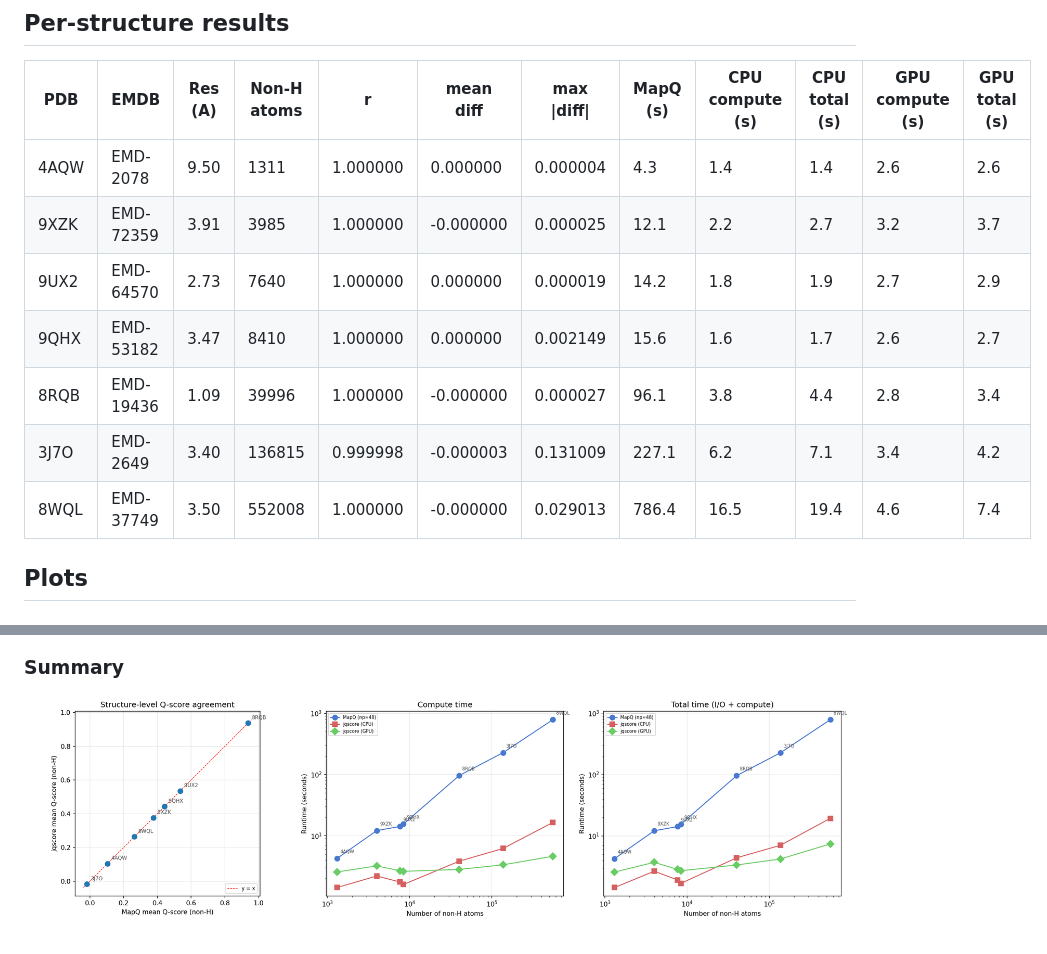
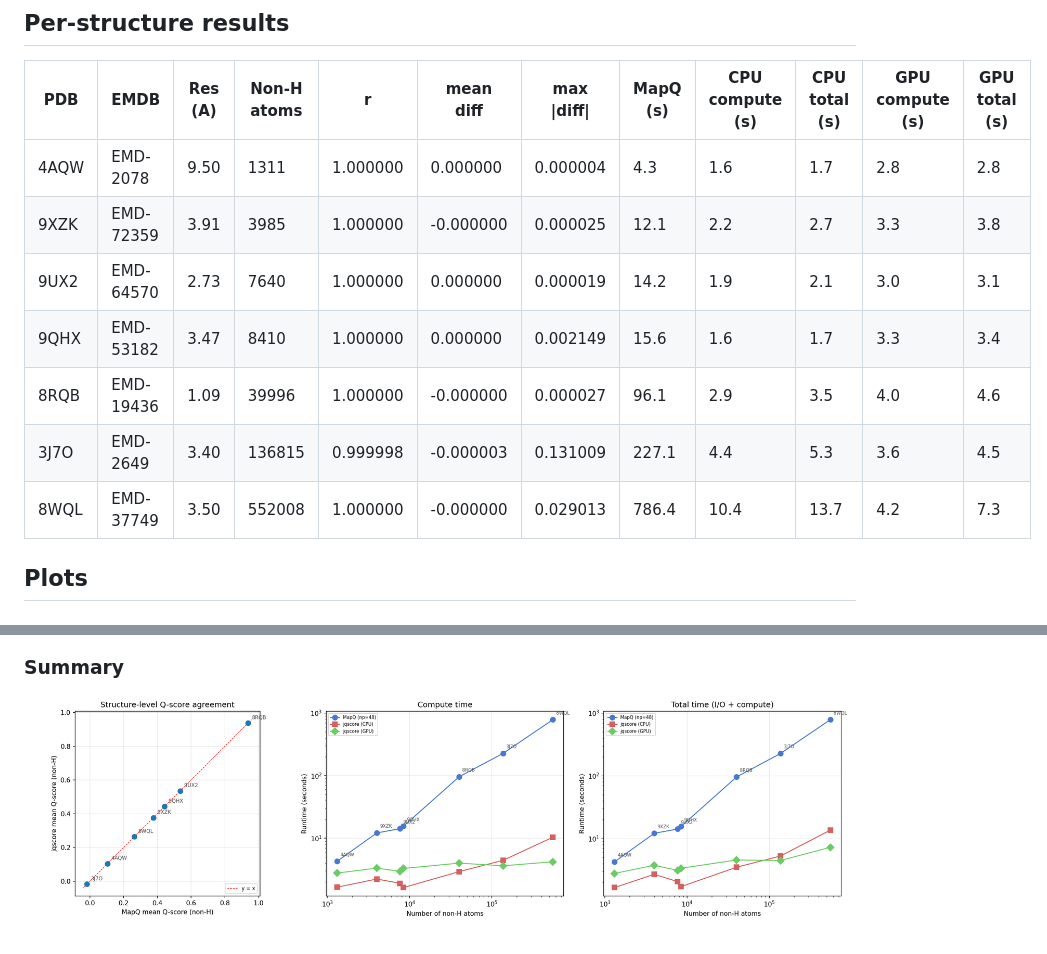
Before and after one commit to aozalevsky/jqscore, a Markdown page: docs/jqscore_vs_mapq/README.md, 2 parts joined by grey strips. Rendered like a GitHub page; pictures changed too: docs/jqscore_vs_mapq/summary.png.

Commit message:
Refresh jqscore vs MapQ benchmark results and 36ZA timings
Co-Authored-By: Antigravity <noreply@google.com>
Antigravity-Session: e6b23ba9-df1a-4b06-9fbf-fb1a7e15914c

```diff
--- a/docs/jqscore_vs_mapq/README.md
+++ b/docs/jqscore_vs_mapq/README.md
@@ -24,13 +24,13 @@
 
 | PDB | EMDB | Res (A) | Non-H atoms | r | mean diff | max \|diff\| | MapQ (s) | CPU compute (s) | CPU total (s) | GPU compute (s) | GPU total (s) |
 |-----|------|---------|-------------|---|-----------|-------------|----------|-----------------|---------------|-----------------|---------------|
-| 4AQW | EMD-2078 | 9.50 | 1311 | 1.000000 | 0.000000 | 0.000004 | 4.3 | 1.4 | 1.4 | 2.6 | 2.6 |
-| 9XZK | EMD-72359 | 3.91 | 3985 | 1.000000 | -0.000000 | 0.000025 | 12.1 | 2.2 | 2.7 | 3.2 | 3.7 |
-| 9UX2 | EMD-64570 | 2.73 | 7640 | 1.000000 | 0.000000 | 0.000019 | 14.2 | 1.8 | 1.9 | 2.7 | 2.9 |
-| 9QHX | EMD-53182 | 3.47 | 8410 | 1.000000 | 0.000000 | 0.002149 | 15.6 | 1.6 | 1.7 | 2.6 | 2.7 |
-| 8RQB | EMD-19436 | 1.09 | 39996 | 1.000000 | -0.000000 | 0.000027 | 96.1 | 3.8 | 4.4 | 2.8 | 3.4 |
-| 3J7O | EMD-2649 | 3.40 | 136815 | 0.999998 | -0.000003 | 0.131009 | 227.1 | 6.2 | 7.1 | 3.4 | 4.2 |
-| 8WQL | EMD-37749 | 3.50 | 552008 | 1.000000 | -0.000000 | 0.029013 | 786.4 | 16.5 | 19.4 | 4.6 | 7.4 |
+| 4AQW | EMD-2078 | 9.50 | 1311 | 1.000000 | 0.000000 | 0.000004 | 4.3 | 1.6 | 1.7 | 2.8 | 2.8 |
+| 9XZK | EMD-72359 | 3.91 | 3985 | 1.000000 | -0.000000 | 0.000025 | 12.1 | 2.2 | 2.7 | 3.3 | 3.8 |
+| 9UX2 | EMD-64570 | 2.73 | 7640 | 1.000000 | 0.000000 | 0.000019 | 14.2 | 1.9 | 2.1 | 3.0 | 3.1 |
+| 9QHX | EMD-53182 | 3.47 | 8410 | 1.000000 | 0.000000 | 0.002149 | 15.6 | 1.6 | 1.7 | 3.3 | 3.4 |
+| 8RQB | EMD-19436 | 1.09 | 39996 | 1.000000 | -0.000000 | 0.000027 | 96.1 | 2.9 | 3.5 | 4.0 | 4.6 |
+| 3J7O | EMD-2649 | 3.40 | 136815 | 0.999998 | -0.000003 | 0.131009 | 227.1 | 4.4 | 5.3 | 3.6 | 4.5 |
+| 8WQL | EMD-37749 | 3.50 | 552008 | 1.000000 | -0.000000 | 0.029013 | 786.4 | 10.4 | 13.7 | 4.2 | 7.3 |
 
 ## Plots
 
```
Also changed, not shown: other parts of docs/jqscore_vs_mapq/README.md (+1 -1 lines), README.md (+2 -2 lines), 9 other files.
